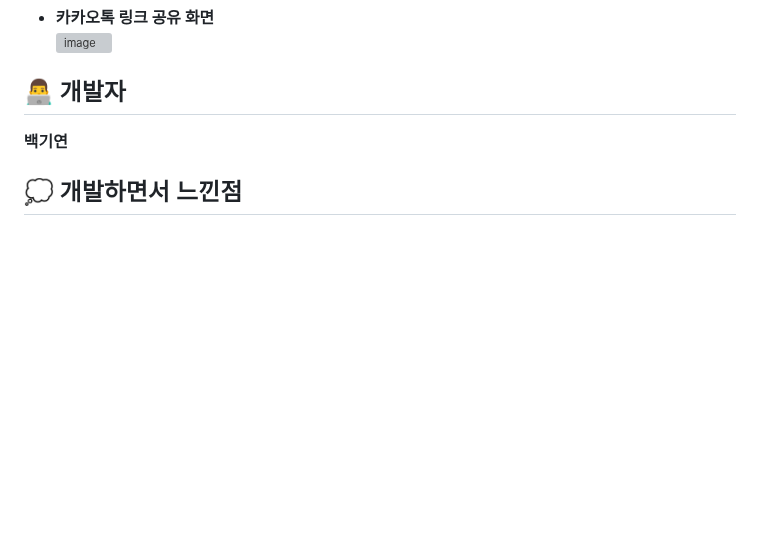
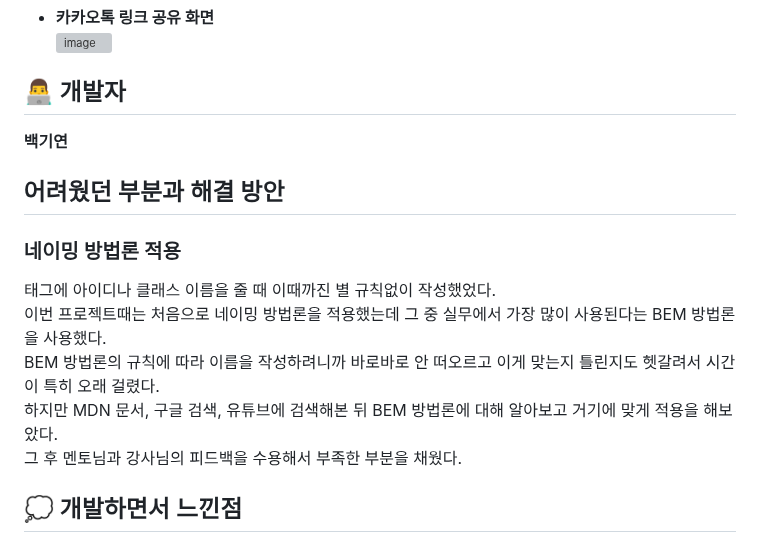
Before and after one commit to gyeone/EST-10k-hour-rule, a Markdown page: README.md, the part around the change. Rendered like a GitHub page; blank space fills up the shorter version; grey boxes are pictures that could not be loaded.

Commit message:
어려웠던 부분 작성

```diff
--- a/README.md
+++ b/README.md
@@ -69,4 +69,11 @@ style.css | PC 스타일 위주로 담겨 있으며, 모바일용 스타일을
 ![image](https://github.com/user-attachments/assets/b2033465-fd87-433f-a106-09e07e9af128)
 ## 👨‍💻 개발자
   __백기연__
+## 어려웠던 부분과 해결 방안
+### 네이밍 방법론 적용
+태그에 아이디나 클래스 이름을 줄 때 이때까진 별 규칙없이 작성했었다.
+이번 프로젝트때는 처음으로 네이밍 방법론을 적용했는데 그 중 실무에서 가장 많이 사용된다는 BEM 방법론을 사용했다.
+BEM 방법론의 규칙에 따라 이름을 작성하려니까 바로바로 안 떠오르고 이게 맞는지 틀린지도 헷갈려서 시간이 특히 오래 걸렸다.
+하지만 MDN 문서, 구글 검색, 유튜브에 검색해본 뒤 BEM 방법론에 대해 알아보고 거기에 맞게 적용을 해보았다.
+그 후 멘토님과 강사님의 피드백을 수용해서 부족한 부분을 채웠다.
 ## 💭 개발하면서 느낀점
```
